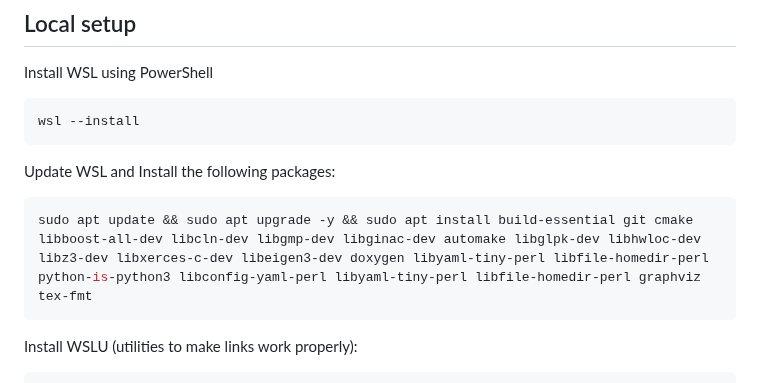
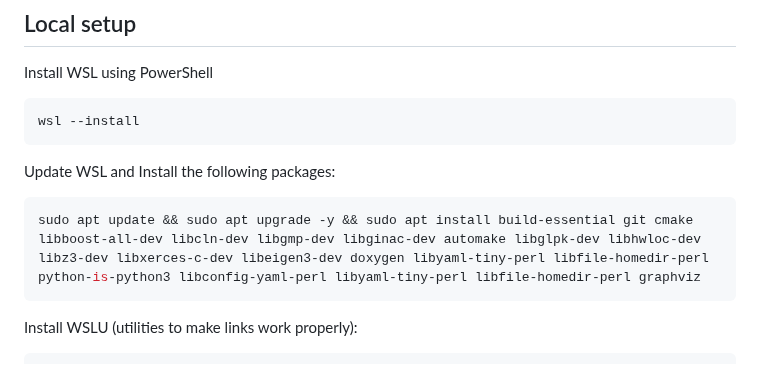
Before and after one commit to AAU-Dat/P10-Thesis, a Markdown page: README.md, the part around the change. Rendered like a GitHub page.

````diff
--- a/README.md
+++ b/README.md
@@ -9,7 +9,7 @@ wsl --install
 
 Update WSL and Install the following packages:
 ```bash
-sudo apt update && sudo apt upgrade -y && sudo apt install build-essential git cmake libboost-all-dev libcln-dev libgmp-dev libginac-dev automake libglpk-dev libhwloc-dev libz3-dev libxerces-c-dev libeigen3-dev doxygen libyaml-tiny-perl libfile-homedir-perl python-is-python3 libconfig-yaml-perl libyaml-tiny-perl libfile-homedir-perl graphviz tex-fmt
+sudo apt update && sudo apt upgrade -y && sudo apt install build-essential git cmake libboost-all-dev libcln-dev libgmp-dev libginac-dev automake libglpk-dev libhwloc-dev libz3-dev libxerces-c-dev libeigen3-dev doxygen libyaml-tiny-perl libfile-homedir-perl python-is-python3 libconfig-yaml-perl libyaml-tiny-perl libfile-homedir-perl graphviz
 ```
 
 Install WSLU (utilities to make links work properly):
````
